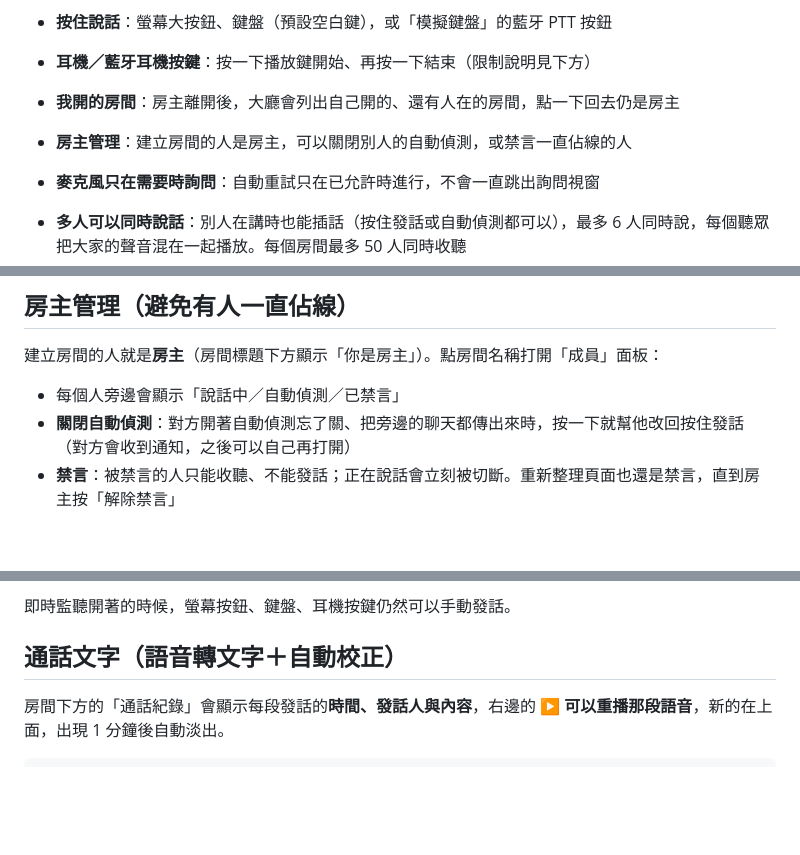
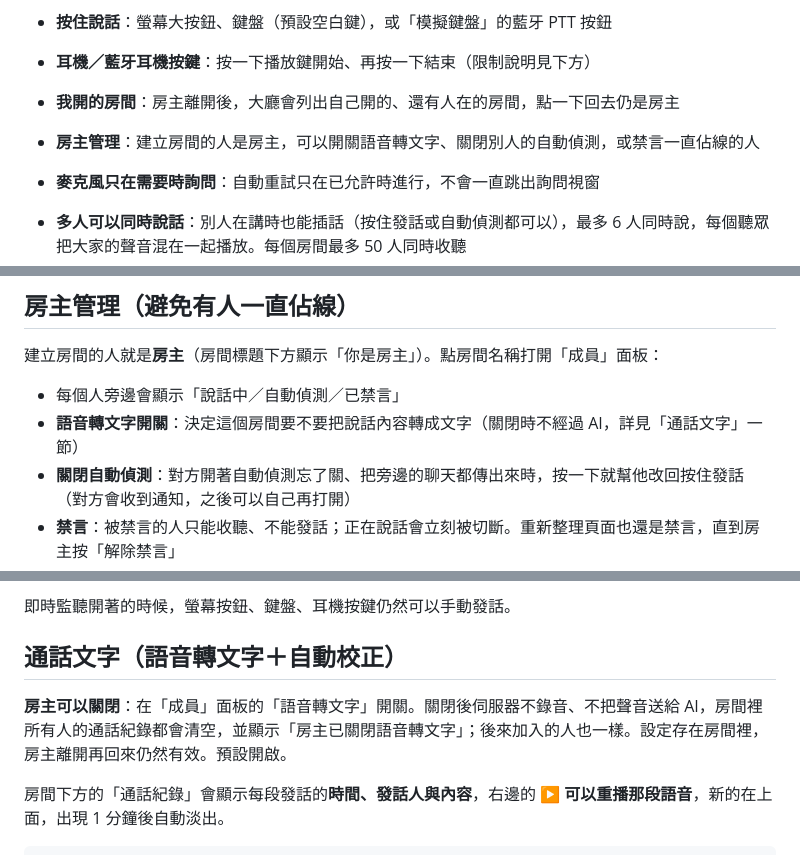
Before and after one commit to lu7766lu7766/walkie-talkie, a Markdown page: README.md, 3 parts joined by grey strips. Drawn GitHub-style; blank space fills up the shorter version.

Commit message:
Document the host speech-to-text switch
Co-Authored-By: Claude Opus 5.5 <noreply@anthropic.com>
Claude-Session: https://claude.ai/code/session_01SvQ1M3HagfrfW58xU8b7ph

```diff
--- a/README.md
+++ b/README.md
@@ -10,7 +10,7 @@
 - **按住說話**：螢幕大按鈕、鍵盤（預設空白鍵），或「模擬鍵盤」的藍牙 PTT 按鈕
 - **耳機／藍牙耳機按鍵**：按一下播放鍵開始、再按一下結束（限制說明見下方）
 - **我開的房間**：房主離開後，大廳會列出自己開的、還有人在的房間，點一下回去仍是房主
-- **房主管理**：建立房間的人是房主，可以關閉別人的自動偵測，或禁言一直佔線的人
+- **房主管理**：建立房間的人是房主，可以開關語音轉文字、關閉別人的自動偵測，或禁言一直佔線的人
 - **麥克風只在需要時詢問**：自動重試只在已允許時進行，不會一直跳出詢問視窗
 - **多人可以同時說話**：別人在講時也能插話（按住發話或自動偵測都可以），最多 6 人同時說，每個聽眾把大家的聲音混在一起播放。每個房間最多 50 人同時收聽
 - **房間名稱（主題）**：建立房間時可以輸入（例如「週末登山」），顯示在房間標題、邀請頁與邀請面板；分享到 LINE 等聊天 App 時連結預覽也會顯示房間名稱。房主可以隨時修改
@@ -111,6 +111,7 @@ Vercel 的 Serverless Functions 不支援長時間的 WebSocket 連線，而 Clo
 建立房間的人就是**房主**（房間標題下方顯示「你是房主」）。點房間名稱打開「成員」面板：
 
 - 每個人旁邊會顯示「說話中／自動偵測／已禁言」
+- **語音轉文字開關**：決定這個房間要不要把說話內容轉成文字（關閉時不經過 AI，詳見「通話文字」一節）
 - **關閉自動偵測**：對方開著自動偵測忘了關、把旁邊的聊天都傳出來時，按一下就幫他改回按住發話（對方會收到通知，之後可以自己再打開）
 - **禁言**：被禁言的人只能收聽、不能發話；正在說話會立刻被切斷。重新整理頁面也還是禁言，直到房主按「解除禁言」
 - **全部關閉自動偵測／全部禁言／全部解除禁言**：一次處理房主以外的所有人
@@ -217,6 +218,8 @@ Vercel 的 Serverless Functions 不支援長時間的 WebSocket 連線，而 Clo
 即時監聽開著的時候，螢幕按鈕、鍵盤、耳機按鍵仍然可以手動發話。
 
 ## 通話文字（語音轉文字＋自動校正）
+
+**房主可以關閉**：在「成員」面板的「語音轉文字」開關。關閉後伺服器不錄音、不把聲音送給 AI，房間裡所有人的通話紀錄都會清空，並顯示「房主已關閉語音轉文字」；後來加入的人也一樣。設定存在房間裡，房主離開再回來仍然有效。預設開啟。
 
 房間下方的「通話紀錄」會顯示每段發話的**時間、發話人與內容**，右邊的 **▶ 可以重播那段語音**，新的在上面，出現 1 分鐘後自動淡出。
 
```
